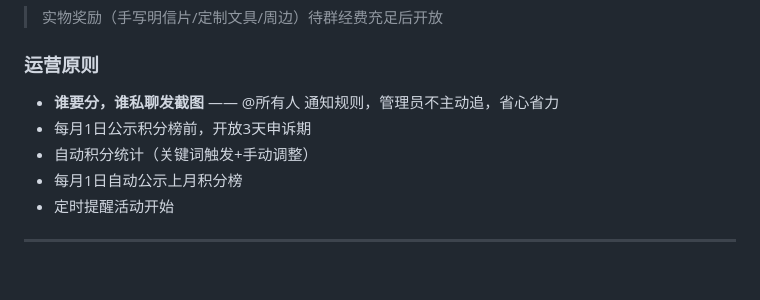
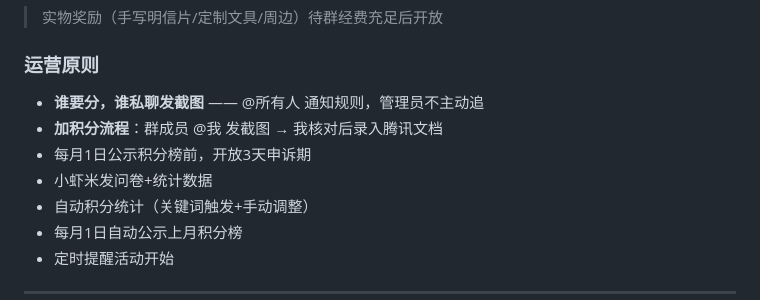
Before and after one commit to hvrrgfe/gaozhong-2027-video, a Markdown page: 群活动方案.md, the part around the change. GitHub-like rendering; blank space fills up the shorter version.

Commit message:
update: 加积分流程-群成员@我发截图

```diff
--- a/群活动方案.md
+++ b/群活动方案.md
@@ -100,8 +100,10 @@
 > 实物奖励（手写明信片/定制文具/周边）待群经费充足后开放
 
 ### 运营原则
-- **谁要分，谁私聊发截图** —— @所有人 通知规则，管理员不主动追，省心省力
+- **谁要分，谁私聊发截图** —— @所有人 通知规则，管理员不主动追
+- **加积分流程**：群成员 @我 发截图 → 我核对后录入腾讯文档
 - 每月1日公示积分榜前，开放3天申诉期
+- 小虾米发问卷+统计数据
 - 自动积分统计（关键词触发+手动调整）
 - 每月1日自动公示上月积分榜
 - 定时提醒活动开始
```
